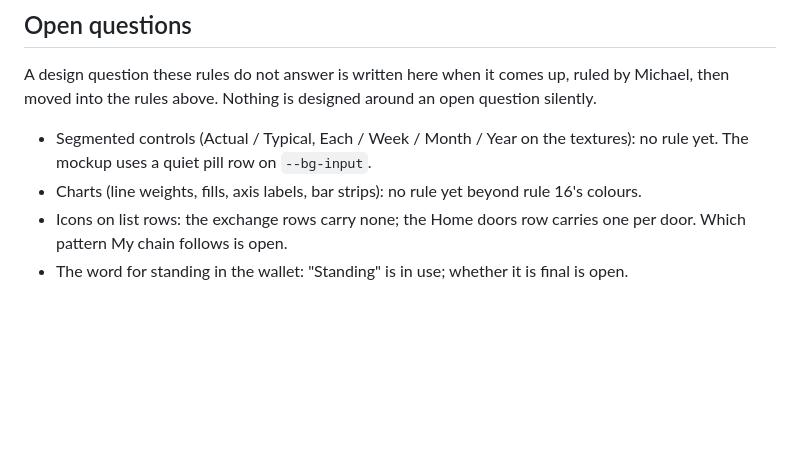
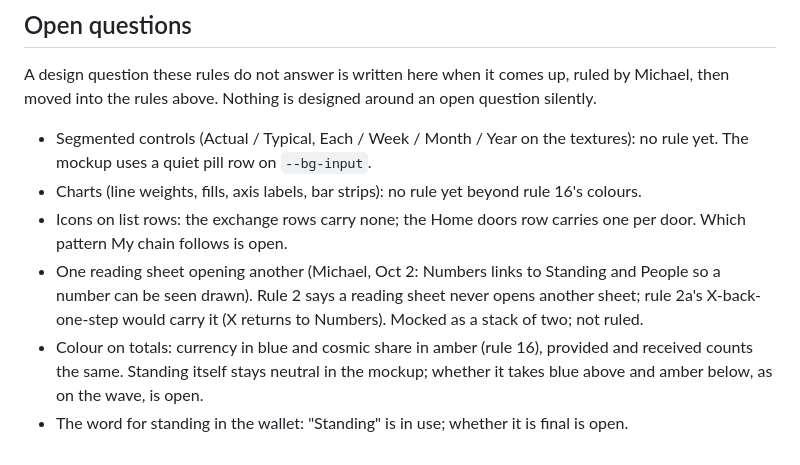
Before and after one commit to humanexchangeprotocol/human-exchange-protocol, a Markdown page: DESIGN.md, the part around the change. GitHub-like rendering; blank space fills up the shorter version.

Commit message:
DESIGN.md open questions: reading sheet opening another; colour on totals and standing

```diff
--- a/DESIGN.md
+++ b/DESIGN.md
@@ -49,4 +49,6 @@ A design question these rules do not answer is written here when it comes up, ru
 - Segmented controls (Actual / Typical, Each / Week / Month / Year on the textures): no rule yet. The mockup uses a quiet pill row on `--bg-input`.
 - Charts (line weights, fills, axis labels, bar strips): no rule yet beyond rule 16's colours.
 - Icons on list rows: the exchange rows carry none; the Home doors row carries one per door. Which pattern My chain follows is open.
+- One reading sheet opening another (Michael, Oct 2: Numbers links to Standing and People so a number can be seen drawn). Rule 2 says a reading sheet never opens another sheet; rule 2a's X-back-one-step would carry it (X returns to Numbers). Mocked as a stack of two; not ruled.
+- Colour on totals: currency in blue and cosmic share in amber (rule 16), provided and received counts the same. Standing itself stays neutral in the mockup; whether it takes blue above and amber below, as on the wave, is open.
 - The word for standing in the wallet: "Standing" is in use; whether it is final is open.
```
